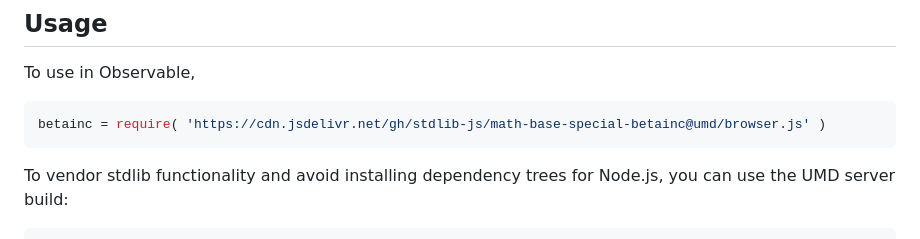
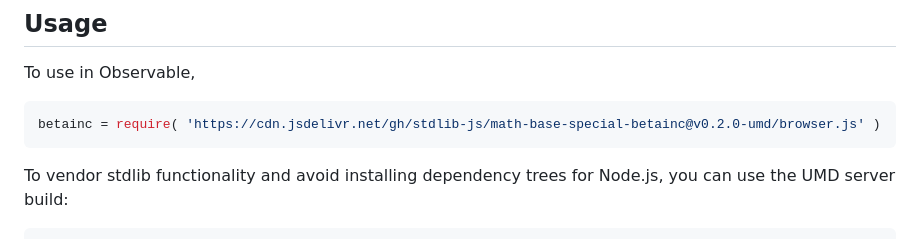
Before and after one commit to stdlib-js/math-base-special-betainc, a Markdown page: README.md, the part around the change printed below. Rendered like a GitHub page.

Commit message:
Update README.md for UMD bundle v0.2.0

````diff
--- a/README.md
+++ b/README.md
@@ -50,7 +50,7 @@ limitations under the License.
 To use in Observable,
 
 ```javascript
-betainc = require( 'https://cdn.jsdelivr.net/gh/stdlib-js/math-base-special-betainc@umd/browser.js' )
+betainc = require( 'https://cdn.jsdelivr.net/gh/stdlib-js/math-base-special-betainc@v0.2.0-umd/browser.js' )
 ```
 
 To vendor stdlib functionality and avoid installing dependency trees for Node.js, you can use the UMD server build:
````
Also changed, not shown: other parts of README.md (+2 -2 lines).
